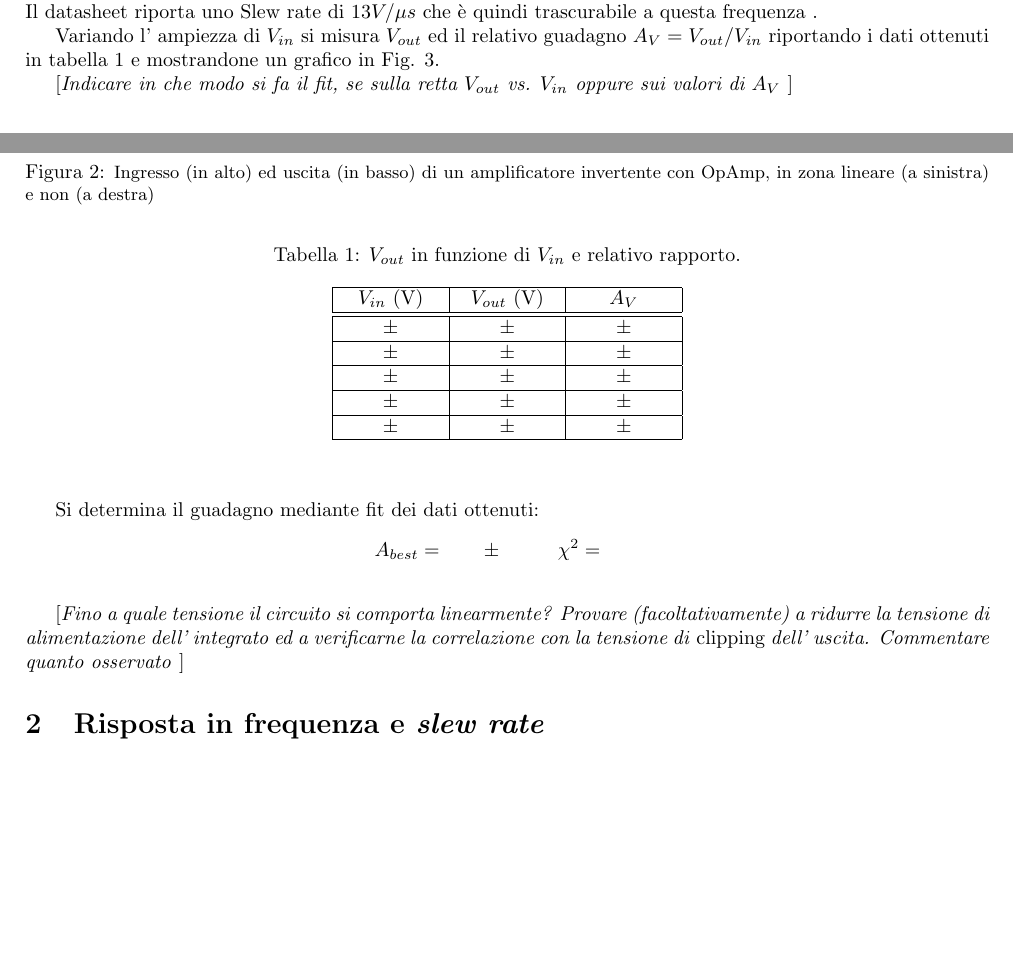
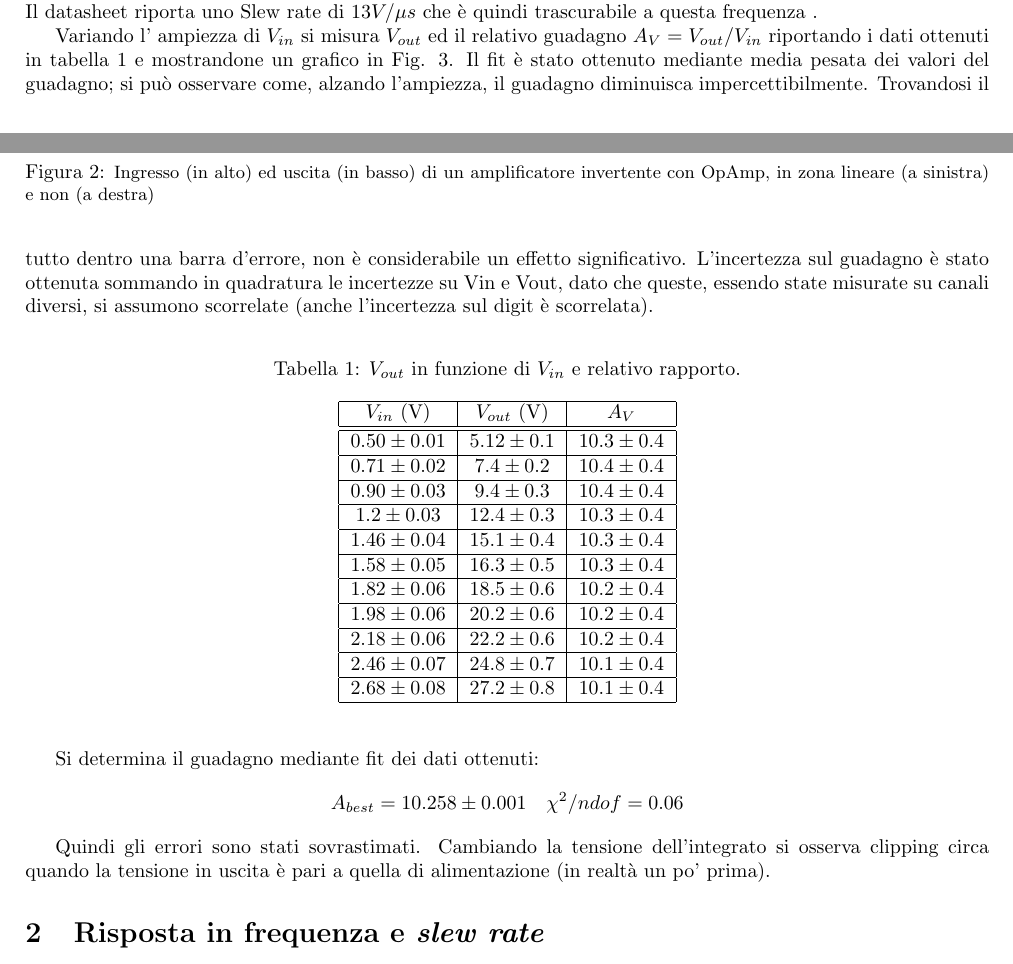
Before and after one commit to Lab3AleMaxZanna/Laboratorio3, a LaTeX document (Esperienza5/Es05B.1.BN.relazione.tex): two parts of pages 1 and 2 of 6 before the commit and two parts of pages 1 and 2 of 5 after it, joined at a grey line, cut so that both start at the same text, the shorter picture padded with empty space. Compiled offline with pdfLaTeX.

Commit message:
aggiunti i dati Vin/Vout

```diff
--- a/Esperienza5/Es05B.1.BN.relazione.tex
+++ b/Esperienza5/Es05B.1.BN.relazione.tex
@@ -77,7 +77,9 @@
 	%
 
 	Variando l'~ampiezza di $V_{in}$ si misura $V_{out}$ ed il relativo guadagno $A_V=V_{out}/V_{in}$ riportando i dati ottenuti in tabella~\ref{tab:guadagno}
-	e mostrandone un grafico in Fig. \ref{fig:lin}.
+	e mostrandone un grafico in Fig. \ref{fit}.
+	Il fit è stato ottenuto mediante media pesata dei valori del guadagno; si può osservare come, alzando l'ampiezza, il guadagno diminuisca impercettibilmente. Trovandosi il tutto dentro una barra d'errore, non è considerabile un effetto significativo.
+	L'incertezza sul guadagno è stato ottenuta sommando in quadratura le incertezze su Vin e Vout, dato che queste, essendo state misurate su canali diversi, si assumono scorrelate (anche l'incertezza sul digit è scorrelata).
 
 	\begin{table}[h]
 		\caption{$V_{out}$ in funzione di $V_{in}$ e relativo rapporto.}
@@ -88,15 +90,27 @@
 				$V_{in}$ (V) & $V_{out}$ (V)  & $A_V$ \\
 				\hline
 				\hline
-				$\exn \pm \exn $ & $\exn \pm \exn $ & $\exn \pm \exn$ \\
+				$ 0.50\pm 0.01 $ & $5.12 \pm 0.1 $ & $10.3 \pm 0.4 $ \\
 				\hline
-				$\exn \pm \exn $ & $\exn \pm \exn $ & $\exn \pm \exn $ \\
+				$0.71 \pm 0.02 $ & $7.4 \pm 0.2 $ & $10.4 \pm 0.4 $ \\
 				\hline
-				$\exn \pm \exn $ & $\exn \pm \exn $ & $\exn \pm \exn $ \\
+				$0.90 \pm 0.03 $ & $9.4 \pm 0.3 $ & $10.4 \pm 0.4 $ \\
 				\hline
-				$\exn \pm \exn $ & $\exn \pm \exn $ & $\exn \pm \exn $ \\
+				$1.2 \pm 0.03 $ & $12.4 \pm 0.3 $ & $10.3 \pm 0.4 $ \\
 				\hline
-				$\exn \pm \exn $ & $\exn \pm \exn $ & $\exn \pm \exn $ \\
+				$1.46 \pm 0.04 $ & $15.1 \pm 0.4 $ & $10.3 \pm 0.4 $ \\
+				\hline
+				$1.58 \pm 0.05 $ & $16.3 \pm 0.5 $ & $10.3 \pm 0.4 $ \\
+				\hline
+				$1.82 \pm 0.06 $ & $18.5 \pm 0.6 $ & $10.2 \pm 0.4 $ \\
+				\hline
+				$1.98 \pm 0.06 $ & $20.2 \pm 0.6 $ & $10.2 \pm 0.4 $ \\
+				\hline
+				$2.18 \pm 0.06 $ & $22.2 \pm 0.6 $ & $10.2 \pm 0.4 $ \\
+				\hline
+				$2.46 \pm 0.07 $ & $24.8 \pm 0.7 $ & $10.1 \pm 0.4 $ \\
+				\hline
+				$2.68 \pm 0.08 $ & $27.2 \pm 0.8 $ & $10.1 \pm 0.4 $ \\
 				\hline
 			\end{tabular}
 		\end{center}
@@ -106,7 +121,8 @@
+			\label{fit}
 	\end{figure}
-	\rem{Indicare in che modo si fa il fit, se sulla retta $V_{out}$ vs. $V_{in}$ oppure sui valori di $A_V$   }
+
 
 	Si determina il guadagno mediante fit dei dati ottenuti:
 	\[
-	A_{best} = \exn \pm \exn \quad  \chi^2 = \exn
+	A_{best} = 10.258 \pm 0.001 \quad  \chi^2/ndof = 0.06
 	\]
@@ -119,10 +129,6 @@
-		\label{fig:lin}
-	\end{figure}
-	%
 
-	\rem{Fino a quale tensione il circuito si comporta linearmente? Provare (facoltativamente) a ridurre la
-		tensione di alimentazione dell'~integrato ed a verificarne la correlazione con la tensione di
-		\emph{clipping} dell'~uscita. Commentare quanto osservato }
+	Quindi gli errori sono stati sovrastimati.
+	Cambiando la tensione dell'integrato si osserva clipping circa quando la tensione in uscita è pari a quella di alimentazione (in realtà un po' prima).
 
 	%%%%%%%%%%%%%%%%%%
 	%
```
Also changed, not shown: Esperienza5/Es05B.1.BN.relazione.tex (10 more changed lines), 1 other file.
